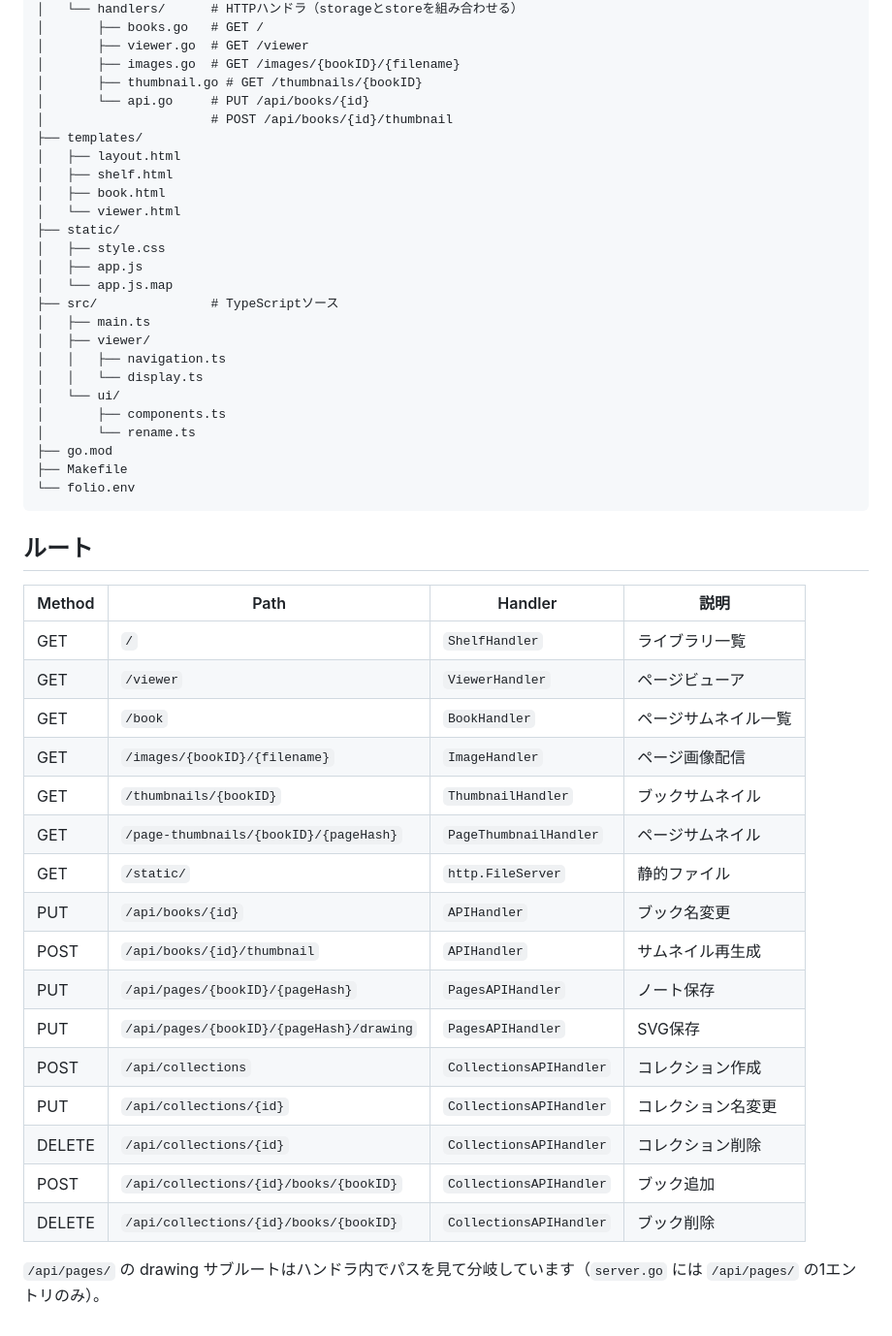
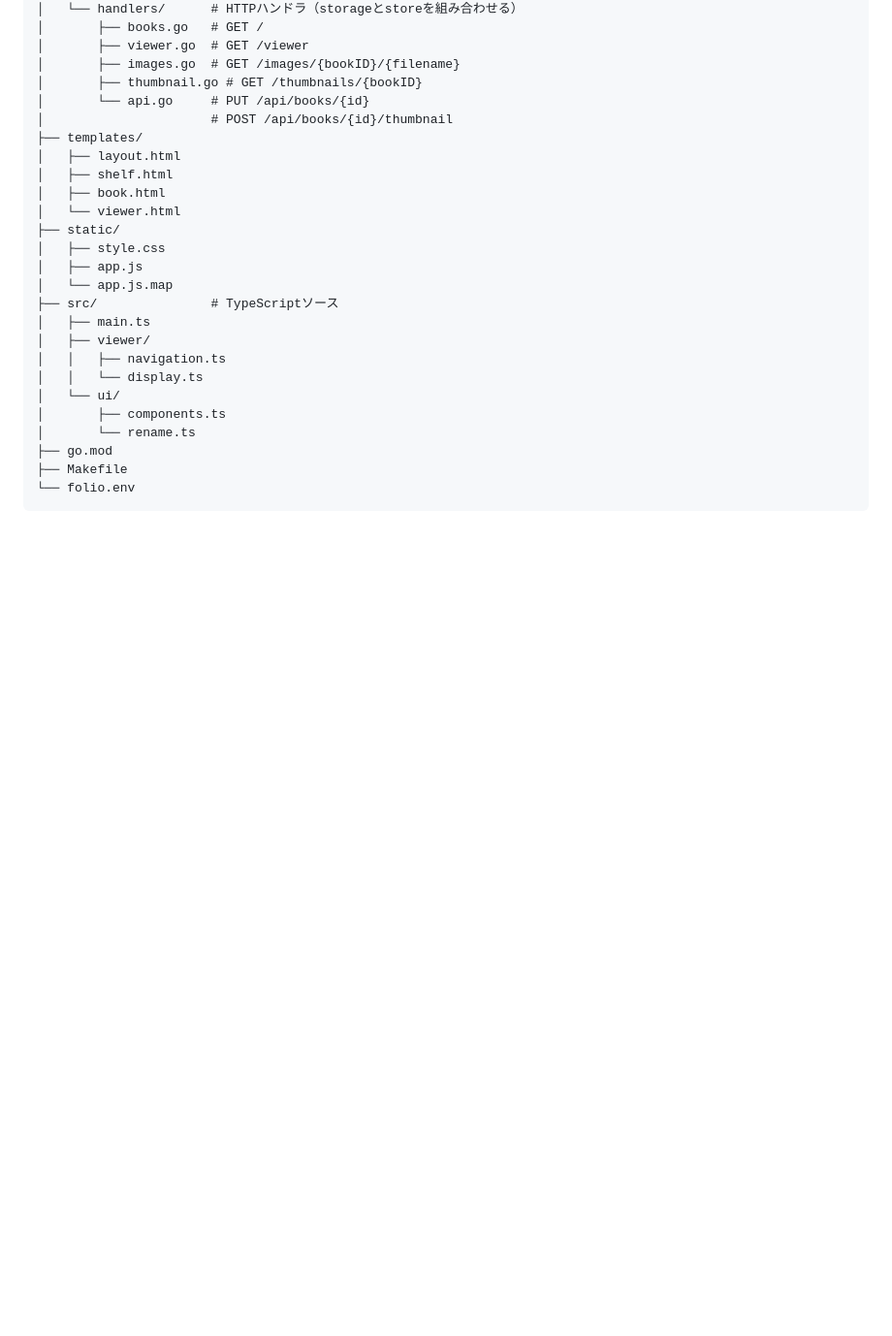
Before and after one commit to asano69/folio, a Markdown page: README.md, the part around the change. Shown at 97% size. Drawn GitHub-style; blank space fills up the shorter version.

Commit message:
READMEの変更

````diff
--- a/README.md
+++ b/README.md
@@ -67,26 +67,3 @@ folio
 ├── Makefile
 └── folio.env
 ```
-
-## ルート
-
-| Method | Path | Handler | 説明 |
-|--------|------|---------|------|
-| GET | `/` | `ShelfHandler` | ライブラリ一覧 |
-| GET | `/viewer` | `ViewerHandler` | ページビューア |
-| GET | `/book` | `BookHandler` | ページサムネイル一覧 |
-| GET | `/images/{bookID}/{filename}` | `ImageHandler` | ページ画像配信 |
-| GET | `/thumbnails/{bookID}` | `ThumbnailHandler` | ブックサムネイル |
-| GET | `/page-thumbnails/{bookID}/{pageHash}` | `PageThumbnailHandler` | ページサムネイル |
-| GET | `/static/` | `http.FileServer` | 静的ファイル |
-| PUT | `/api/books/{id}` | `APIHandler` | ブック名変更 |
-| POST | `/api/books/{id}/thumbnail` | `APIHandler` | サムネイル再生成 |
-| PUT | `/api/pages/{bookID}/{pageHash}` | `PagesAPIHandler` | ノート保存 |
-| PUT | `/api/pages/{bookID}/{pageHash}/drawing` | `PagesAPIHandler` | SVG保存 |
-| POST | `/api/collections` | `CollectionsAPIHandler` | コレクション作成 |
-| PUT | `/api/collections/{id}` | `CollectionsAPIHandler` | コレクション名変更 |
-| DELETE | `/api/collections/{id}` | `CollectionsAPIHandler` | コレクション削除 |
-| POST | `/api/collections/{id}/books/{bookID}` | `CollectionsAPIHandler` | ブック追加 |
-| DELETE | `/api/collections/{id}/books/{bookID}` | `CollectionsAPIHandler` | ブック削除 |
-
-`/api/pages/` の drawing サブルートはハンドラ内でパスを見て分岐しています（`server.go` には `/api/pages/` の1エントリのみ）。
````
